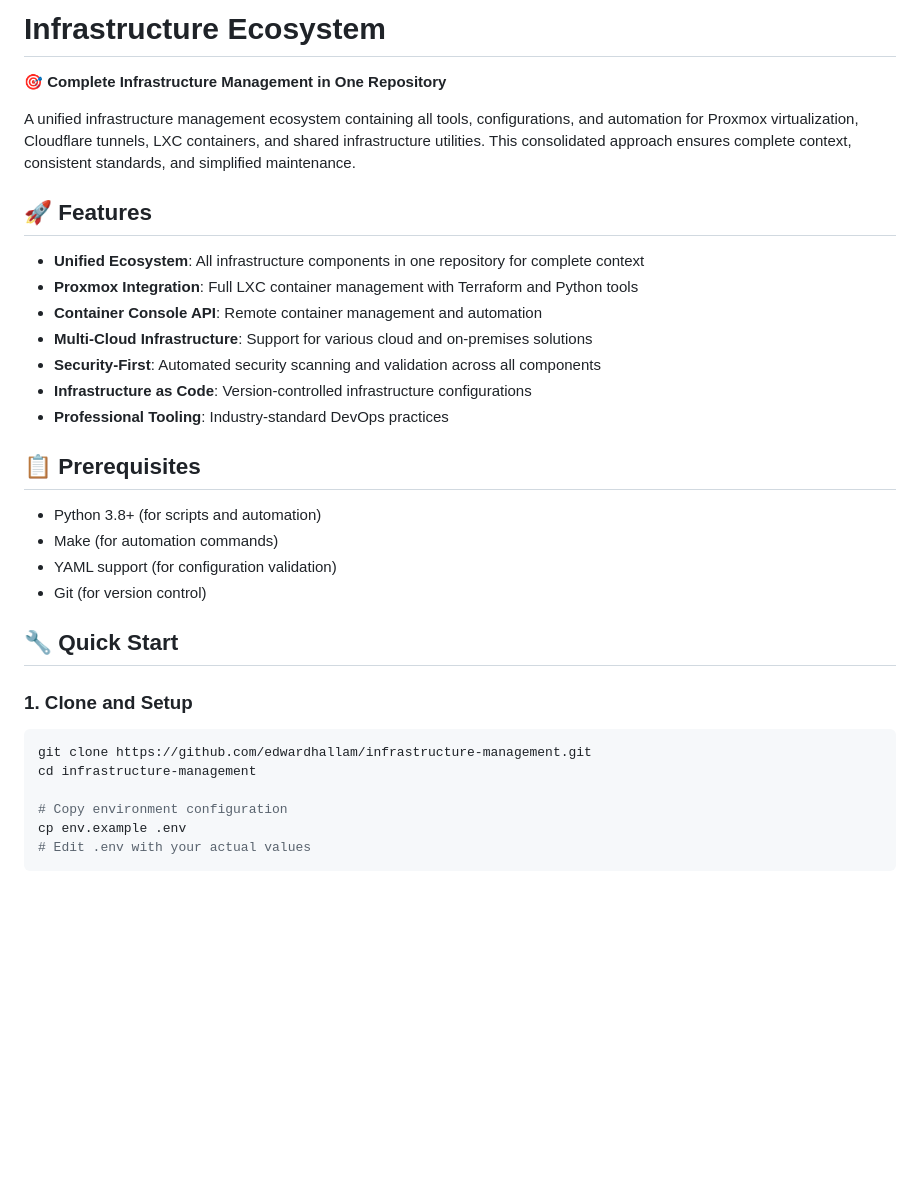
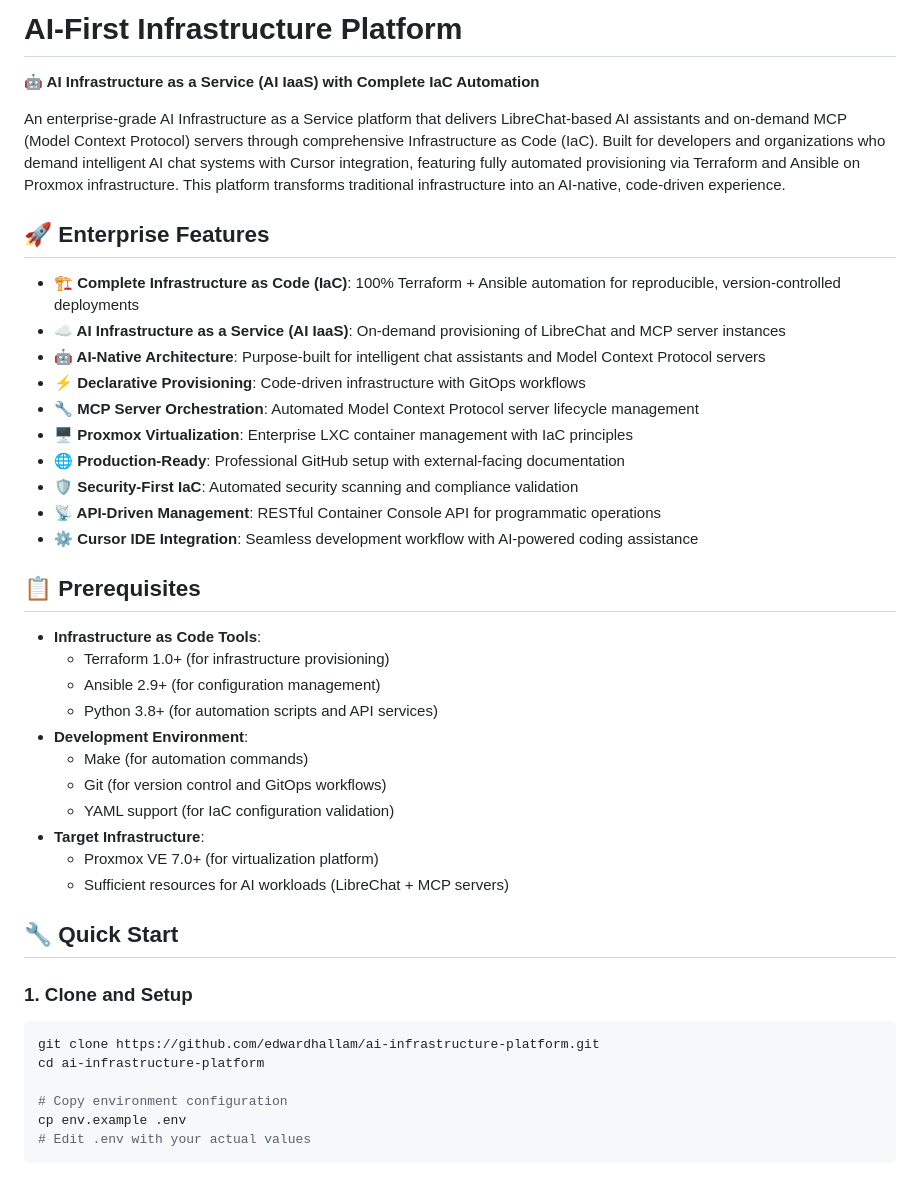
Before and after one commit to edwardhallam/lumadeploy-ai-infrastructure, a Markdown page: README.md, the part around the change printed below. Rendered like a GitHub page; blank space fills up the shorter version.

````diff
--- a/README.md
+++ b/README.md
@@ -1,33 +1,43 @@
-# Infrastructure Ecosystem
+# AI-First Infrastructure Platform
 
-**🎯 Complete Infrastructure Management in One Repository**
+**🤖 AI Infrastructure as a Service (AI IaaS) with Complete IaC Automation**
 
-A unified infrastructure management ecosystem containing all tools, configurations, and automation for Proxmox virtualization, Cloudflare tunnels, LXC containers, and shared infrastructure utilities. This consolidated approach ensures complete context, consistent standards, and simplified maintenance.
+An enterprise-grade AI Infrastructure as a Service platform that delivers LibreChat-based AI assistants and on-demand MCP (Model Context Protocol) servers through comprehensive Infrastructure as Code (IaC). Built for developers and organizations who demand intelligent AI chat systems with Cursor integration, featuring fully automated provisioning via Terraform and Ansible on Proxmox infrastructure. This platform transforms traditional infrastructure into an AI-native, code-driven experience.
 
-## 🚀 Features
+## 🚀 Enterprise Features
 
-- **Unified Ecosystem**: All infrastructure components in one repository for complete context
-- **Proxmox Integration**: Full LXC container management with Terraform and Python tools
-- **Container Console API**: Remote container management and automation
-- **Multi-Cloud Infrastructure**: Support for various cloud and on-premises solutions
-- **Security-First**: Automated security scanning and validation across all components
-- **Infrastructure as Code**: Version-controlled infrastructure configurations
-- **Professional Tooling**: Industry-standard DevOps practices
+- **🏗️ Complete Infrastructure as Code (IaC)**: 100% Terraform + Ansible automation for reproducible, version-controlled deployments
+- **☁️ AI Infrastructure as a Service (AI IaaS)**: On-demand provisioning of LibreChat and MCP server instances
+- **🤖 AI-Native Architecture**: Purpose-built for intelligent chat assistants and Model Context Protocol servers
+- **⚡ Declarative Provisioning**: Code-driven infrastructure with GitOps workflows
+- **🔧 MCP Server Orchestration**: Automated Model Context Protocol server lifecycle management
+- **🖥️ Proxmox Virtualization**: Enterprise LXC container management with IaC principles
+- **🌐 Production-Ready**: Professional GitHub setup with external-facing documentation
+- **🛡️ Security-First IaC**: Automated security scanning and compliance validation
+- **📡 API-Driven Management**: RESTful Container Console API for programmatic operations
+- **⚙️ Cursor IDE Integration**: Seamless development workflow with AI-powered coding assistance
 
 ## 📋 Prerequisites
 
-- Python 3.8+ (for scripts and automation)
-- Make (for automation commands)
-- YAML support (for configuration validation)
-- Git (for version control)
+- **Infrastructure as Code Tools**:
+  - Terraform 1.0+ (for infrastructure provisioning)
+  - Ansible 2.9+ (for configuration management)
+  - Python 3.8+ (for automation scripts and API services)
+- **Development Environment**:
+  - Make (for automation commands)
+  - Git (for version control and GitOps workflows)
+  - YAML support (for IaC configuration validation)
+- **Target Infrastructure**:
+  - Proxmox VE 7.0+ (for virtualization platform)
+  - Sufficient resources for AI workloads (LibreChat + MCP servers)
 
 ## 🔧 Quick Start
 
 ### 1. Clone and Setup
 
 ```bash
-git clone https://github.com/edwardhallam/infrastructure-management.git
-cd infrastructure-management
+git clone https://github.com/edwardhallam/ai-infrastructure-platform.git
+cd ai-infrastructure-platform
 
 # Copy environment configuration
 cp env.example .env
````
Also changed, not shown: other parts of README.md (+54 -40 lines).
